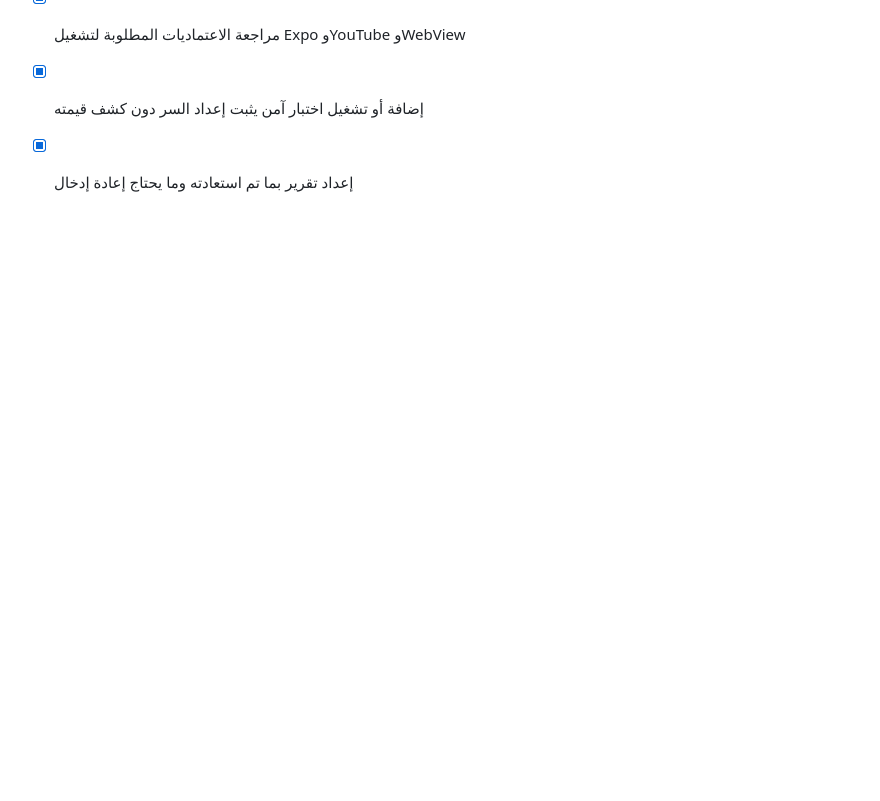
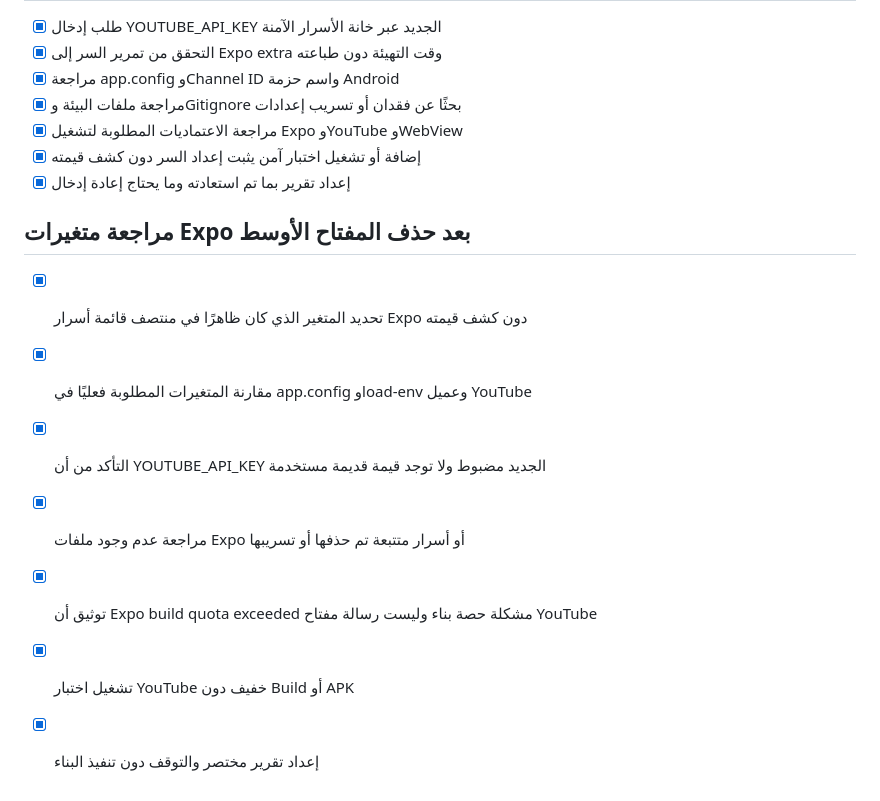
Before and after one commit to hgfyfhfhds41-lab/ahyaa-abdelrahman-elbaz, a Markdown page: todo.md, the part around the change. Rendered like a GitHub page; blank space fills up the shorter version.

```diff
--- a/todo.md
+++ b/todo.md
@@ -235,3 +235,13 @@
 - [x] مراجعة الاعتماديات المطلوبة لتشغيل Expo وYouTube وWebView
 - [x] إضافة أو تشغيل اختبار آمن يثبت إعداد السر دون كشف قيمته
 - [x] إعداد تقرير بما تم استعادته وما يحتاج إعادة إدخال
+
+## مراجعة متغيرات Expo بعد حذف المفتاح الأوسط
+
+- [x] تحديد المتغير الذي كان ظاهرًا في منتصف قائمة أسرار Expo دون كشف قيمته
+- [x] مقارنة المتغيرات المطلوبة فعليًا في app.config وload-env وعميل YouTube
+- [x] التأكد من أن YOUTUBE_API_KEY الجديد مضبوط ولا توجد قيمة قديمة مستخدمة
+- [x] مراجعة عدم وجود ملفات Expo أو أسرار متتبعة تم حذفها أو تسريبها
+- [x] توثيق أن Expo build quota exceeded مشكلة حصة بناء وليست رسالة مفتاح YouTube
+- [x] تشغيل اختبار YouTube خفيف دون Build أو APK
+- [x] إعداد تقرير مختصر والتوقف دون تنفيذ البناء
```
Also changed, not shown: EXPO_SECRET_AUDIT_AR.md (added, +35 -0 lines).
